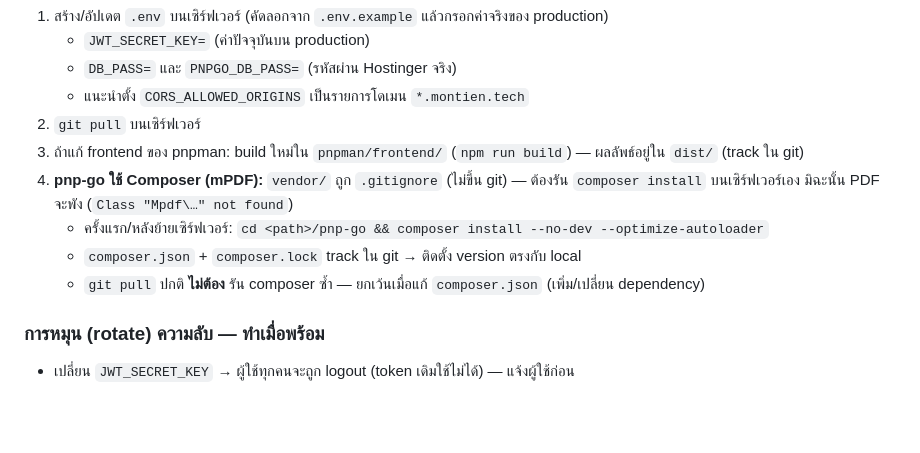
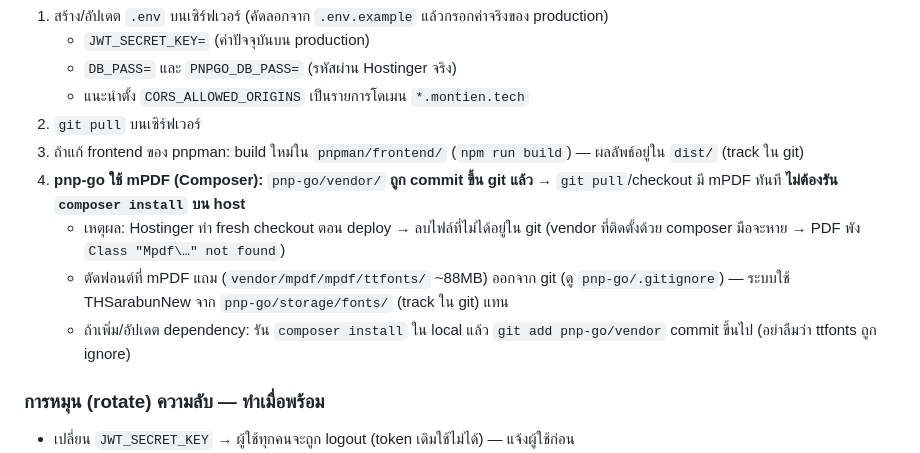
Before and after one commit to MontienNgamkaew/montien.tech, a Markdown page: CLAUDE.md, the part around the change. GitHub-like rendering; blank space fills up the shorter version.

Commit message:
docs: update deploy notes — pnp-go vendor now committed (no composer on host)
Co-Authored-By: Claude Opus 4.8 <noreply@anthropic.com>

```diff
--- a/CLAUDE.md
+++ b/CLAUDE.md
@@ -87,10 +87,10 @@ JWT engine อยู่ที่ `api/jwt.php` (HS256, dependency-free)
    - แนะนำตั้ง `CORS_ALLOWED_ORIGINS` เป็นรายการโดเมน `*.montien.tech`
 2. `git pull` บนเซิร์ฟเวอร์
 3. ถ้าแก้ frontend ของ pnpman: build ใหม่ใน `pnpman/frontend/` (`npm run build`) — ผลลัพธ์อยู่ใน `dist/` (track ใน git)
-4. **pnp-go ใช้ Composer (mPDF):** `vendor/` ถูก `.gitignore` (ไม่ขึ้น git) — ต้องรัน `composer install` บนเซิร์ฟเวอร์เอง มิฉะนั้น PDF จะพัง (`Class "Mpdf\…" not found`)
-   - ครั้งแรก/หลังย้ายเซิร์ฟเวอร์: `cd <path>/pnp-go && composer install --no-dev --optimize-autoloader`
-   - `composer.json` + `composer.lock` track ใน git → ติดตั้ง version ตรงกับ local
-   - `git pull` ปกติ **ไม่ต้อง** รัน composer ซ้ำ — ยกเว้นเมื่อแก้ `composer.json` (เพิ่ม/เปลี่ยน dependency)
+4. **pnp-go ใช้ mPDF (Composer):** `pnp-go/vendor/` **ถูก commit ขึ้น git แล้ว** → `git pull`/checkout มี mPDF ทันที **ไม่ต้องรัน `composer install` บน host**
+   - เหตุผล: Hostinger ทำ fresh checkout ตอน deploy → ลบไฟล์ที่ไม่ได้อยู่ใน git (vendor ที่ติดตั้งด้วย composer มือจะหาย → PDF พัง `Class "Mpdf\…" not found`)
+   - ตัดฟอนต์ที่ mPDF แถม (`vendor/mpdf/mpdf/ttfonts/` ~88MB) ออกจาก git (ดู `pnp-go/.gitignore`) — ระบบใช้ THSarabunNew จาก `pnp-go/storage/fonts/` (track ใน git) แทน
+   - ถ้าเพิ่ม/อัปเดต dependency: รัน `composer install` ใน local แล้ว `git add pnp-go/vendor` commit ขึ้นไป (อย่าลืมว่า ttfonts ถูก ignore)
 
 ### การหมุน (rotate) ความลับ — ทำเมื่อพร้อม
 - เปลี่ยน `JWT_SECRET_KEY` → ผู้ใช้ทุกคนจะถูก logout (token เดิมใช้ไม่ได้) — แจ้งผู้ใช้ก่อน
```
